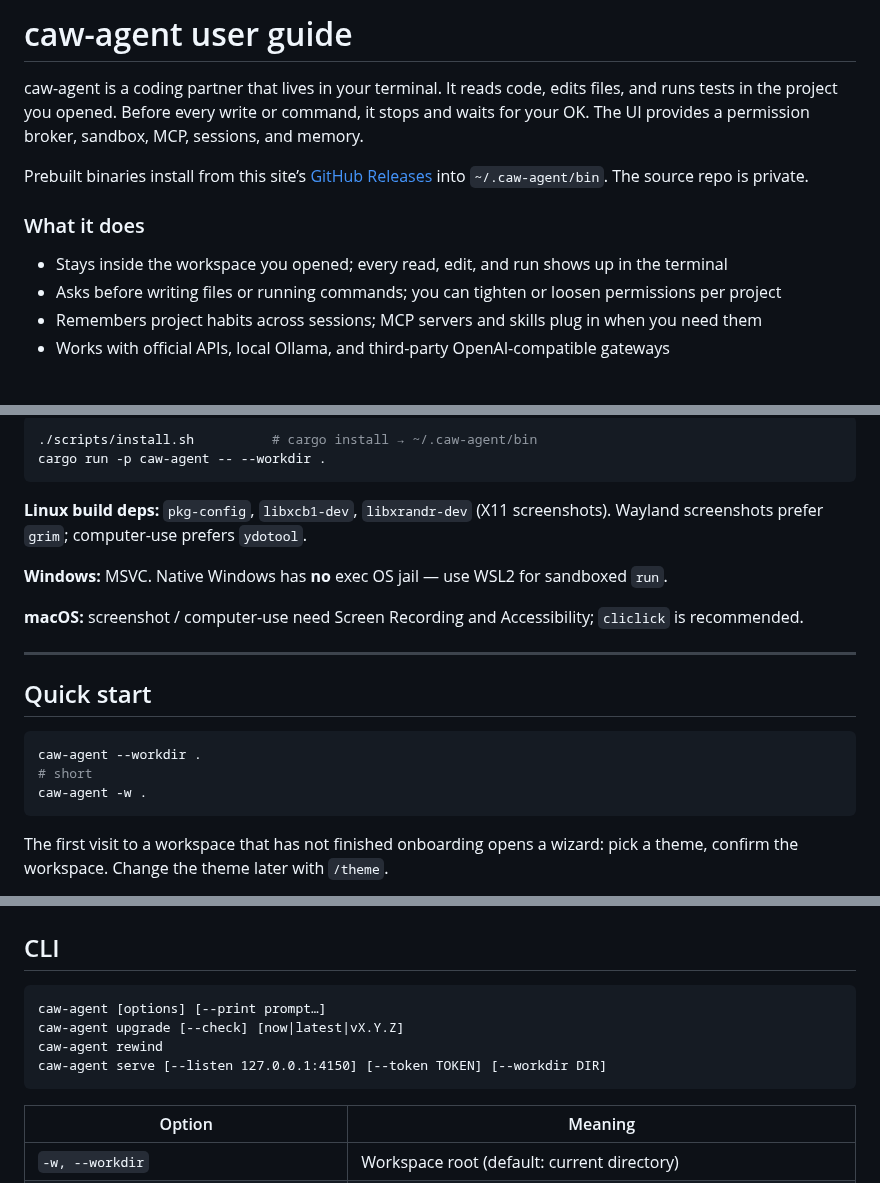
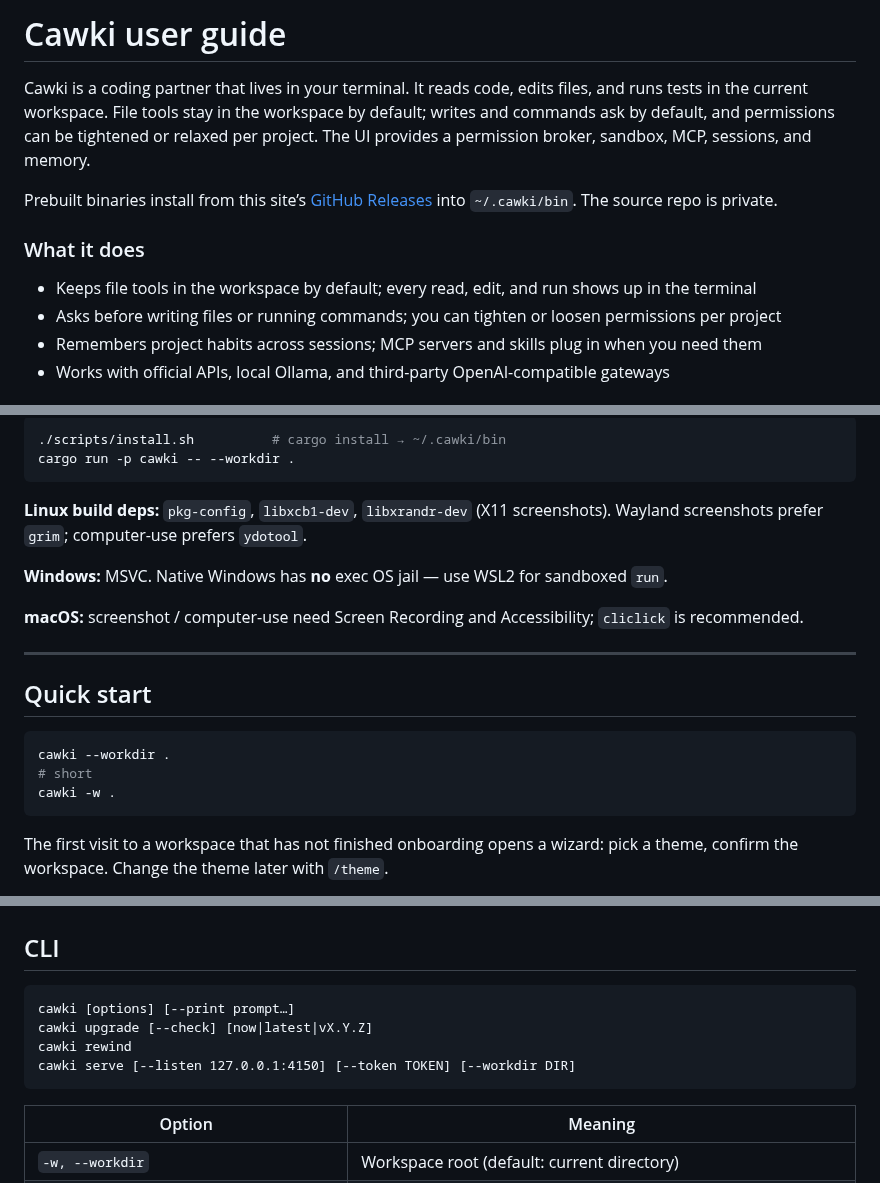
Before and after one commit to noxrick91/caw-agent-hub, a Markdown page: content/README.en.md, 3 parts joined by grey strips. Rendered like a GitHub page.

````diff
--- a/content/README.en.md
+++ b/content/README.en.md
@@ -1,12 +1,12 @@
-# caw-agent user guide
+# Cawki user guide
 
-caw-agent is a coding partner that lives in your terminal. It reads code, edits files, and runs tests in the project you opened. Before every write or command, it stops and waits for your OK. The UI provides a permission broker, sandbox, MCP, sessions, and memory.
+Cawki is a coding partner that lives in your terminal. It reads code, edits files, and runs tests in the current workspace. File tools stay in the workspace by default; writes and commands ask by default, and permissions can be tightened or relaxed per project. The UI provides a permission broker, sandbox, MCP, sessions, and memory.
 
-Prebuilt binaries install from this site’s [GitHub Releases](https://github.com/noxrick91/caw-agent-hub/releases) into `~/.caw-agent/bin`. The source repo is private.
+Prebuilt binaries install from this site’s [GitHub Releases](https://github.com/noxrick91/cawki-hub/releases) into `~/.cawki/bin`. The source repo is private.
 
 ### What it does
 
-- Stays inside the workspace you opened; every read, edit, and run shows up in the terminal
+- Keeps file tools in the workspace by default; every read, edit, and run shows up in the terminal
 - Asks before writing files or running commands; you can tighten or loosen permissions per project
 - Remembers project habits across sessions; MCP servers and skills plug in when you need them
 - Works with official APIs, local Ollama, and third-party OpenAI-compatible gateways
@@ -142,7 +137,7 @@ The source repo is not public. Developers with access, in the private `caw-agent
 
 ```bash
-./scripts/install.sh          # cargo install → ~/.caw-agent/bin
-cargo run -p caw-agent -- --workdir .
+./scripts/install.sh          # cargo install → ~/.cawki/bin
+cargo run -p cawki -- --workdir .
 ```
 
 **Linux build deps:** `pkg-config`, `libxcb1-dev`, `libxrandr-dev` (X11 screenshots). Wayland screenshots prefer `grim`; computer-use prefers `ydotool`.
@@ -156,9 +151,9 @@ cargo run -p caw-agent -- --workdir .
 ## Quick start
 
 ```bash
-caw-agent --workdir .
+cawki --workdir .
 # short
-caw-agent -w .
+cawki -w .
 ```
 
 The first visit to a workspace that has not finished onboarding opens a wizard: pick a theme, confirm the workspace. Change the theme later with `/theme`.
@@ -186,10 +181,10 @@ With several models, `/router` sends simple turns to fast and harder work to def
 ## CLI
 
 ```text
-caw-agent [options] [--print prompt…]
-caw-agent upgrade [--check] [now|latest|vX.Y.Z]
-caw-agent rewind
-caw-agent serve [--listen 127.0.0.1:4150] [--token TOKEN] [--workdir DIR]
+cawki [options] [--print prompt…]
+cawki upgrade [--check] [now|latest|vX.Y.Z]
+cawki rewind
+cawki serve [--listen 127.0.0.1:4150] [--token TOKEN] [--workdir DIR]
 ```
 
 | Option | Meaning |
````
Also changed, not shown: other parts of content/README.en.md (+52 -57 lines).
